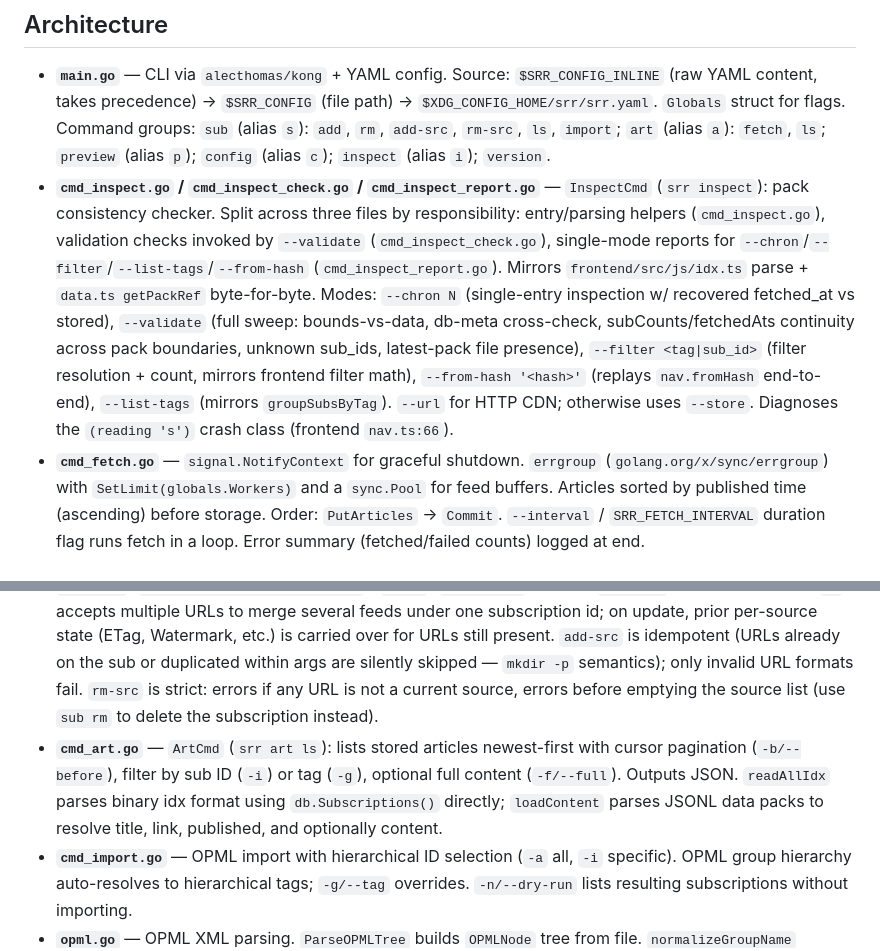
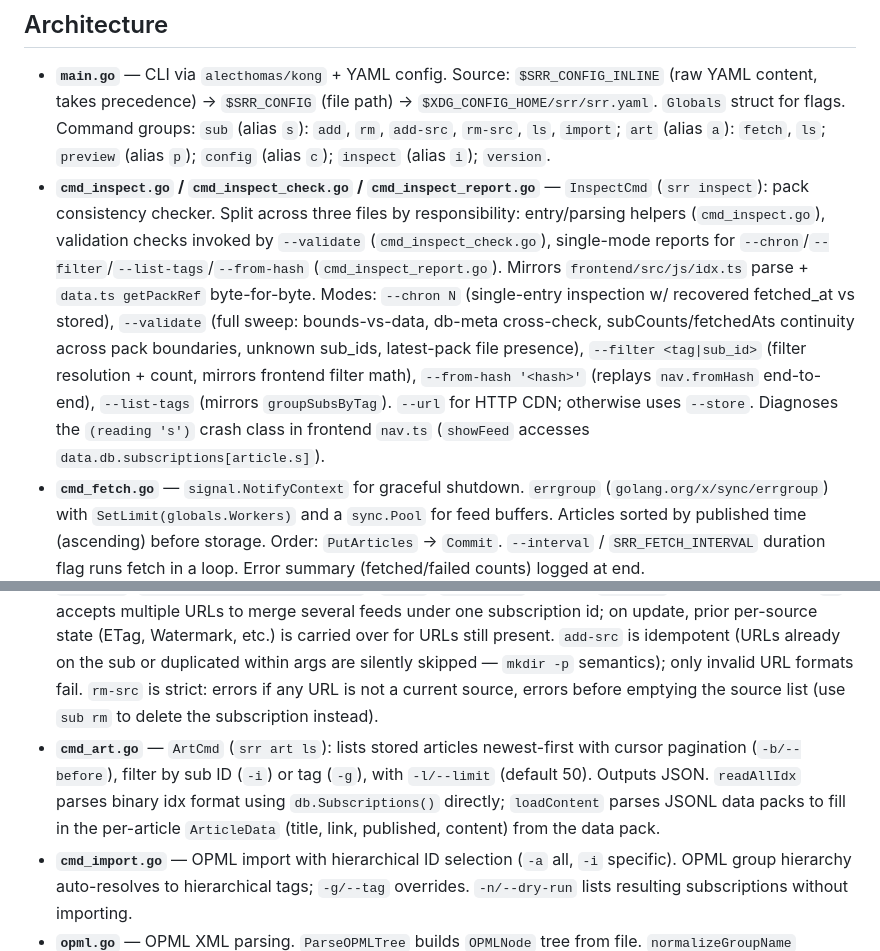
Before and after one commit to gllera/srr, a Markdown page: backend/CLAUDE.md, 2 parts joined by grey strips. Drawn GitHub-style.

Commit message:
docs: fix stale cmd_art flags, nav.ts line ref, data.test summary
- backend: ArtCmd has no -f/--full flag; loadContent always fills full
  ArticleData. Replace with -l/--limit (default 50) which actually exists.
- backend: replace stale nav.ts:66 line reference (was function readSeen)
  with a description of the crash site (showFeed reading article.s).
- frontend: data.test.ts doesn't reference numFinalizedIdx; describe what
  it actually mocks (findChronForTimestamp + groupSubsByTag) and why.

https://claude.ai/code/session_01Fei7BoDy5kYzoSViQyE78f

```diff
--- a/backend/CLAUDE.md
+++ b/backend/CLAUDE.md
@@ -11,11 +11,11 @@
 ## Architecture
 
 - **`main.go`** — CLI via `alecthomas/kong` + YAML config. Source: `$SRR_CONFIG_INLINE` (raw YAML content, takes precedence) → `$SRR_CONFIG` (file path) → `$XDG_CONFIG_HOME/srr/srr.yaml`. `Globals` struct for flags. Command groups: `sub` (alias `s`): `add`, `rm`, `add-src`, `rm-src`, `ls`, `import`; `art` (alias `a`): `fetch`, `ls`; `preview` (alias `p`); `config` (alias `c`); `inspect` (alias `i`); `version`.
-- **`cmd_inspect.go` / `cmd_inspect_check.go` / `cmd_inspect_report.go`** — `InspectCmd` (`srr inspect`): pack consistency checker. Split across three files by responsibility: entry/parsing helpers (`cmd_inspect.go`), validation checks invoked by `--validate` (`cmd_inspect_check.go`), single-mode reports for `--chron`/`--filter`/`--list-tags`/`--from-hash` (`cmd_inspect_report.go`). Mirrors `frontend/src/js/idx.ts` parse + `data.ts getPackRef` byte-for-byte. Modes: `--chron N` (single-entry inspection w/ recovered fetched_at vs stored), `--validate` (full sweep: bounds-vs-data, db-meta cross-check, subCounts/fetchedAts continuity across pack boundaries, unknown sub_ids, latest-pack file presence), `--filter <tag|sub_id>` (filter resolution + count, mirrors frontend filter math), `--from-hash '<hash>'` (replays `nav.fromHash` end-to-end), `--list-tags` (mirrors `groupSubsByTag`). `--url` for HTTP CDN; otherwise uses `--store`. Diagnoses the `(reading 's')` crash class (frontend `nav.ts:66`).
+- **`cmd_inspect.go` / `cmd_inspect_check.go` / `cmd_inspect_report.go`** — `InspectCmd` (`srr inspect`): pack consistency checker. Split across three files by responsibility: entry/parsing helpers (`cmd_inspect.go`), validation checks invoked by `--validate` (`cmd_inspect_check.go`), single-mode reports for `--chron`/`--filter`/`--list-tags`/`--from-hash` (`cmd_inspect_report.go`). Mirrors `frontend/src/js/idx.ts` parse + `data.ts getPackRef` byte-for-byte. Modes: `--chron N` (single-entry inspection w/ recovered fetched_at vs stored), `--validate` (full sweep: bounds-vs-data, db-meta cross-check, subCounts/fetchedAts continuity across pack boundaries, unknown sub_ids, latest-pack file presence), `--filter <tag|sub_id>` (filter resolution + count, mirrors frontend filter math), `--from-hash '<hash>'` (replays `nav.fromHash` end-to-end), `--list-tags` (mirrors `groupSubsByTag`). `--url` for HTTP CDN; otherwise uses `--store`. Diagnoses the `(reading 's')` crash class in frontend `nav.ts` (`showFeed` accesses `data.db.subscriptions[article.s]`).
 - **`cmd_fetch.go`** — `signal.NotifyContext` for graceful shutdown. `errgroup` (`golang.org/x/sync/errgroup`) with `SetLimit(globals.Workers)` and a `sync.Pool` for feed buffers. Articles sorted by published time (ascending) before storage. Order: `PutArticles` → `Commit`. `--interval` / `SRR_FETCH_INTERVAL` duration flag runs fetch in a loop. Error summary (fetched/failed counts) logged at end.
 - **`feed.go`** — Streaming XML parser, auto-detects RSS/Atom/RDF. GUIDs: FNV-32a → `uint32` (fallback: GUID → ID → Link → empty hash).
 - **`cmd_subs.go`** — `AddCmd` (`srr sub add`, add/update subscription via `--upd`, `-t/--title`, `-u/--url` (repeatable), `-g/--tag`, `-p/--parsers`), `RmCmd` (`srr sub rm`), `AddSrcCmd` (`srr sub add-src <id> <url>...`), `RmSrcCmd` (`srr sub rm-src <id> <url>...`), `LsCmd` (`srr sub ls`, filter by `-g/--tag`, yaml/json output). `-u` accepts multiple URLs to merge several feeds under one subscription id; on update, prior per-source state (ETag, Watermark, etc.) is carried over for URLs still present. `add-src` is idempotent (URLs already on the sub or duplicated within args are silently skipped — `mkdir -p` semantics); only invalid URL formats fail. `rm-src` is strict: errors if any URL is not a current source, errors before emptying the source list (use `sub rm` to delete the subscription instead).
-- **`cmd_art.go`** — `ArtCmd` (`srr art ls`): lists stored articles newest-first with cursor pagination (`-b/--before`), filter by sub ID (`-i`) or tag (`-g`), optional full content (`-f/--full`). Outputs JSON. `readAllIdx` parses binary idx format using `db.Subscriptions()` directly; `loadContent` parses JSONL data packs to resolve title, link, published, and optionally content.
+- **`cmd_art.go`** — `ArtCmd` (`srr art ls`): lists stored articles newest-first with cursor pagination (`-b/--before`), filter by sub ID (`-i`) or tag (`-g`), with `-l/--limit` (default 50). Outputs JSON. `readAllIdx` parses binary idx format using `db.Subscriptions()` directly; `loadContent` parses JSONL data packs to fill in the per-article `ArticleData` (title, link, published, content) from the data pack.
 - **`cmd_import.go`** — OPML import with hierarchical ID selection (`-a` all, `-i` specific). OPML group hierarchy auto-resolves to hierarchical tags; `-g/--tag` overrides. `-n/--dry-run` lists resulting subscriptions without importing.
 - **`opml.go`** — OPML XML parsing. `ParseOPMLTree` builds `OPMLNode` tree from file. `normalizeGroupName` converts group names to tag-safe identifiers.
 - **`cmd_preview.go`** — `preview` subcommand: fetches a feed URL, runs module pipeline (`-p`), serves rendered articles via local HTTP server (`-a/--addr`).
```
Also changed, not shown: frontend/CLAUDE.md (+1 -1 lines).
